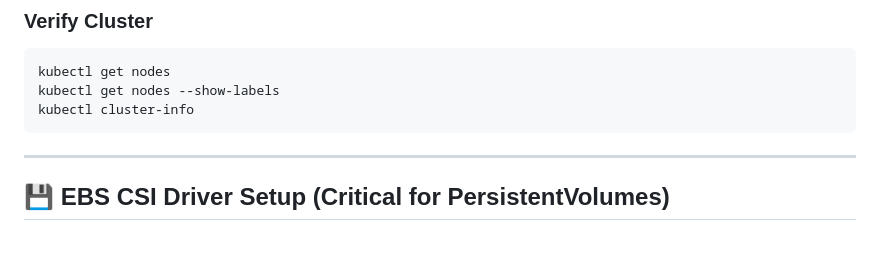
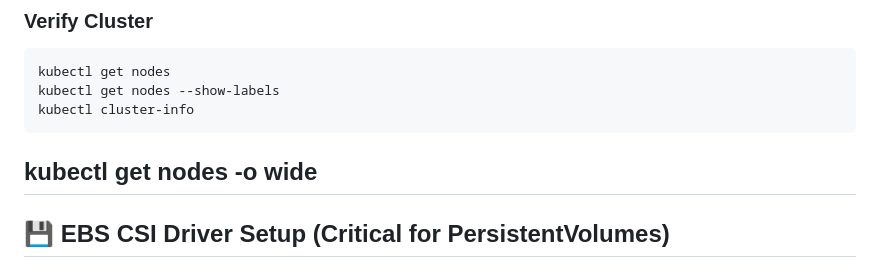
Before and after one commit to ramesh1918s/simple_Project, a Markdown page: README.md, the part around the change. GitHub-like rendering; blank space fills up the shorter version.

Commit message:
Include 'kubectl get nodes -o wide' command
Add command to get detailed node information.

````diff
--- a/README.md
+++ b/README.md
@@ -130,7 +130,7 @@ kubectl get nodes
 kubectl get nodes --show-labels
 kubectl cluster-info
 ```
-
+kubectl get nodes -o wide
 ---
 
 ## 💾 EBS CSI Driver Setup (Critical for PersistentVolumes)
````
